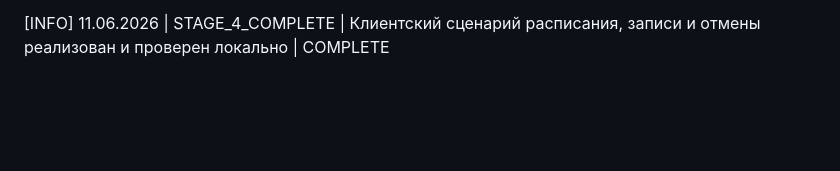
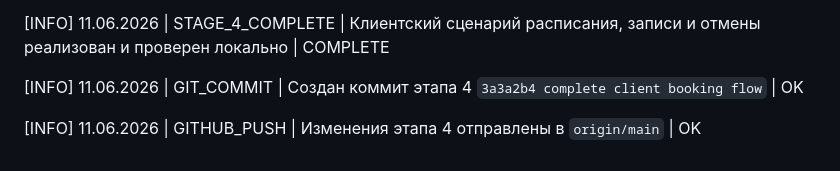
Before and after one commit to Alek5eyPopov/CrossfitArmyJym, a Markdown page: context/progress.md, the part around the change. GitHub-like rendering; blank space fills up the shorter version.

Commit message:
record stage 4 publication

```diff
--- a/context/progress.md
+++ b/context/progress.md
@@ -317,3 +317,9 @@ MANUAL DEVICE CHECK REQUIRED
 
 [INFO] 11.06.2026 | STAGE_4_COMPLETE | Клиентский сценарий расписания, записи и
 отмены реализован и проверен локально | COMPLETE
+
+[INFO] 11.06.2026 | GIT_COMMIT | Создан коммит этапа 4
+`3a3a2b4 complete client booking flow` | OK
+
+[INFO] 11.06.2026 | GITHUB_PUSH | Изменения этапа 4 отправлены в
+`origin/main` | OK
```
